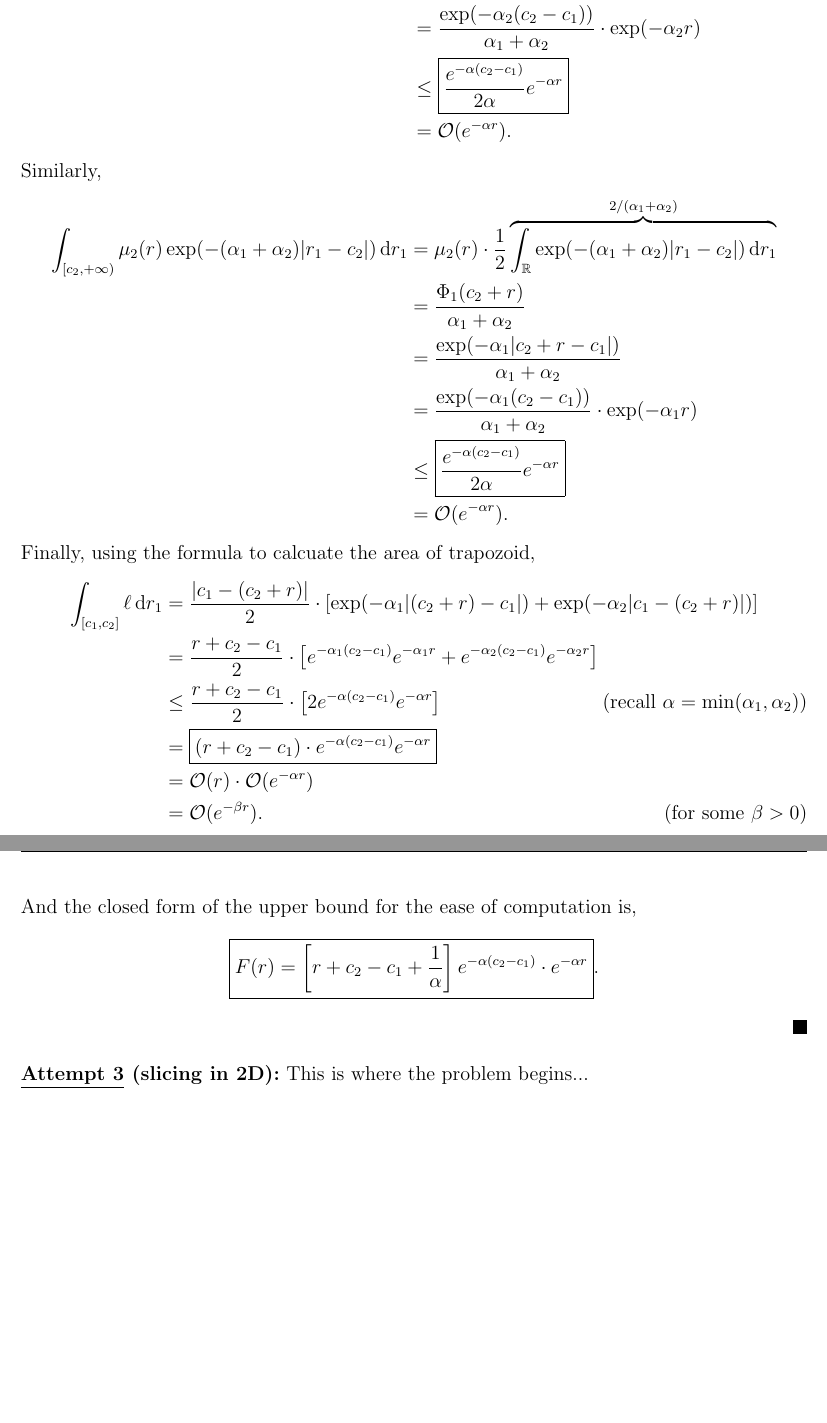
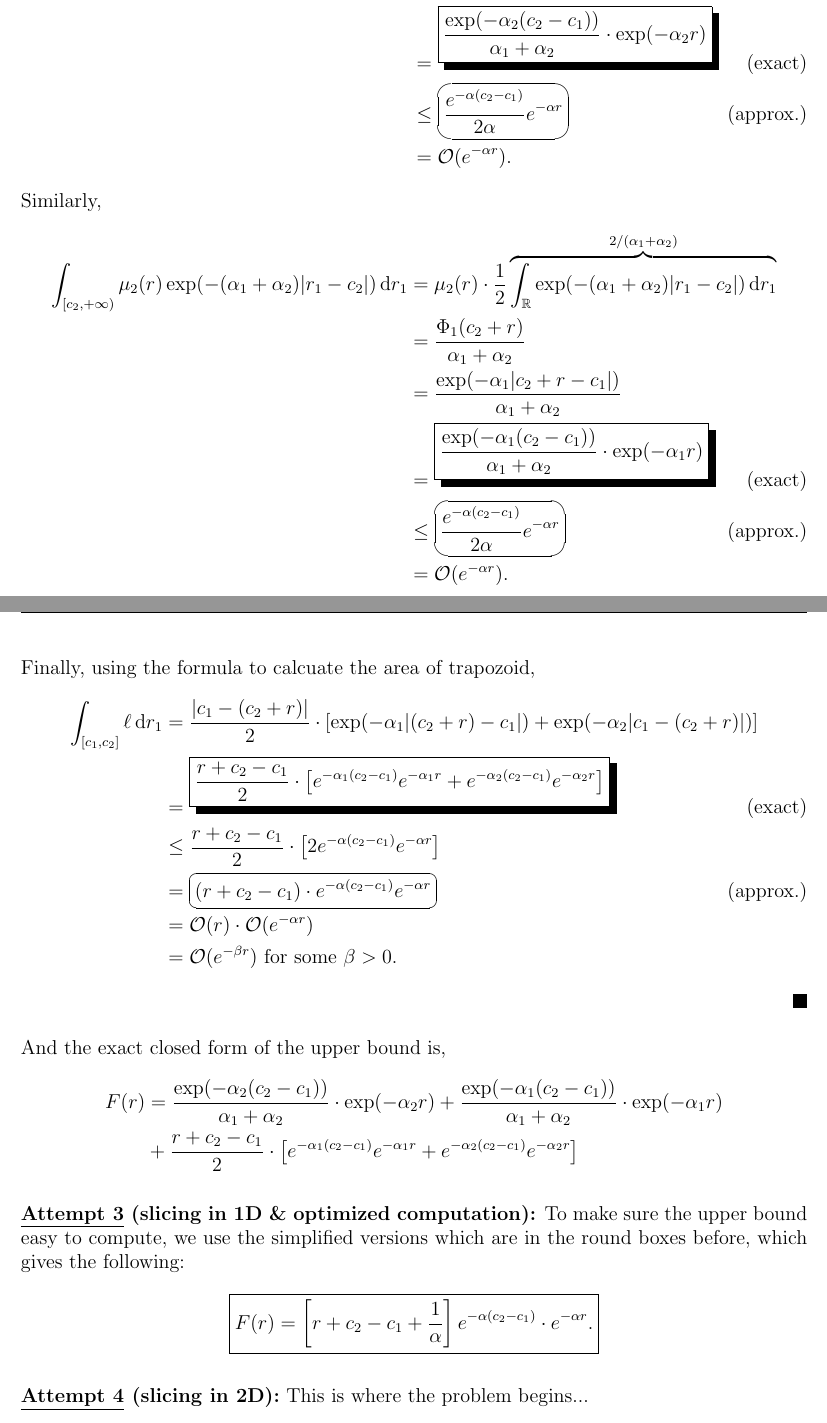
Before and after one commit to Shawn-Xihao-Wu/Research-2025-Fourcent, a LaTeX document (4_decay_rate_reverse/4_decay_rate_reverse.tex, which reads 4_decay_rate_reverse/mymarco.sty): two parts of pages 5 and 6 of 6, joined at a grey line, cut so that both start at the same text, the shorter picture padded with empty space. Compiled offline with pdfLaTeX.

Commit message:
1d update

```diff
--- a/4_decay_rate_reverse/4_decay_rate_reverse.tex
+++ b/4_decay_rate_reverse/4_decay_rate_reverse.tex
@@ -137,8 +137,8 @@ Therefore,
     &= \mu_1(r)\cdot \frac{1}{2} \overbrace{\int_{\R} \exp(-(\alpha_1 + \alpha_2)|r_1 - c_1|) \dr_1}^{2/(\alpha_1 + \alpha_2)}\\
     &= \frac{\Phi_2(c_1, r)}{\alpha_1 + \alpha_2}\\
     &= \frac{\exp(-\alpha_2|c_1 - (c_2 + r)|)}{\alpha_1 + \alpha_2}\\
-    &= \frac{\exp(-\alpha_2(c_2-c_1))}{\alpha_1 + \alpha_2} \cdot \exp(-\alpha_2 r)\\
-    & \leq \boxed{\frac{e^{-\alpha(c_2 - c_1)}}{2 \alpha} e^{-\alpha r}}\\
+    &= \mshadowbox{\frac{\exp(-\alpha_2(c_2-c_1))}{\alpha_1 + \alpha_2} \cdot \exp(-\alpha_2 r)} \tag{exact}\\
+    & \leq \movalbox{\frac{e^{-\alpha(c_2 - c_1)}}{2 \alpha} e^{-\alpha r}} \tag{approx.}\\
     & = \mathcal{O}(e^{-\alpha r}).
 \end{align*}
 Similarly,
@@ -147,26 +147,33 @@ Similarly,
     & = \mu_2(r)  \cdot \frac{1}{2} \overbrace{\int_{\R} \exp(-(\alpha_1 + \alpha_2)|r_1 - c_2|) \dr_1}^{2/(\alpha_1 + \alpha_2)}\\
     & = \frac{\Phi_1(c_2 + r)}{\alpha_1 + \alpha_2}\\
     & = \frac{\exp(-\alpha_1|c_2 + r - c_1|)}{\alpha_1 + \alpha_2}\\
-    & = \frac{\exp(-\alpha_1(c_2 - c_1))}{\alpha_1 + \alpha_2} \cdot \exp(-\alpha_1 r)\\
-    & \leq \boxed{\frac{e^{-\alpha(c_2 - c_1)}}{2 \alpha} e^{-\alpha r}} \\
+    & = \mshadowbox{\frac{\exp(-\alpha_1(c_2 - c_1))}{\alpha_1 + \alpha_2} \cdot \exp(-\alpha_1 r)} \tag{exact}\\
+    & \leq \movalbox{\frac{e^{-\alpha(c_2 - c_1)}}{2 \alpha} e^{-\alpha r}} \tag{approx.} \\
     & = \mathcal{O}(e^{-\alpha r}).
 \end{align*}
 Finally, using the formula to calcuate the area of trapozoid,
 \begin{align*}
     \int_{[c_1,c_2]} \ell \dr_1
     &= \frac{|c_1 - (c_2 + r)|}{2} \cdot \brac{\exp(-\alpha_1|(c_2 + r) - c_1|) + \exp(-\alpha_2|c_1 - (c_2 + r)|)}\\
-    &=\frac{r + c_2 - c_1}{2} \cdot \brac{e^{-\alpha_1(c_2 - c_1)}e^{-\alpha_1 r} + e^{-\alpha_2(c_2 - c_1)}e^{-\alpha_2 r}}\\
-    &\leq \frac{r + c_2 - c_1}{2} \cdot \brac{2 e^{-\alpha(c_2 - c_1)}e^{-\alpha r}} \tag{recall \(\alpha = \min(\alpha_1, \alpha_2)\)}\\
-    &=\boxed{(r + c_2 - c_1) \cdot e^{-\alpha(c_2 - c_1)}e^{-\alpha r}} \\
+    &=\mshadowbox{\frac{r + c_2 - c_1}{2} \cdot \brac{e^{-\alpha_1(c_2 - c_1)}e^{-\alpha_1 r} + e^{-\alpha_2(c_2 - c_1)}e^{-\alpha_2 r}}} \tag{exact}\\
+    &\leq \frac{r + c_2 - c_1}{2} \cdot \brac{2 e^{-\alpha(c_2 - c_1)}e^{-\alpha r}} \\
+    &=\movalbox{(r + c_2 - c_1) \cdot e^{-\alpha(c_2 - c_1)}e^{-\alpha r}} \tag{approx.}\\
     & = \mathcal{O}(r) \cdot \mathcal{O}(e^{-\alpha r})\\
-    & = \mathcal{O}(e^{-\beta r}) \tag{for some \(\beta > 0\)}.
-\end{align*}
-And the closed form of the upper bound for the ease of computation is,
-\begin{align*}
-    \boxed{F(r) = \brac{r + c_2 - c_1 + \frac{1}{\alpha}}e^{-\alpha(c_2 - c_1)} \cdot e^{-\alpha r}}.
+    & = \mathcal{O}(e^{-\beta r}) \text{ for some } \beta > 0.
 \end{align*}
 \end{proof}
+And the exact closed form of the upper bound is,
+\begin{align*}
+    F(r) &= \frac{\exp(-\alpha_2(c_2-c_1))}{\alpha_1 + \alpha_2} \cdot \exp(-\alpha_2 r) + \frac{\exp(-\alpha_1(c_2 - c_1))}{\alpha_1 + \alpha_2} \cdot \exp(-\alpha_1 r)\\
+    & +\frac{r + c_2 - c_1}{2} \cdot \brac{e^{-\alpha_1(c_2 - c_1)}e^{-\alpha_1 r} + e^{-\alpha_2(c_2 - c_1)}e^{-\alpha_2 r}}
+\end{align*}
 
 
-\textbf{\underline{Attempt 3} (slicing in 2D):} This is where the problem begins...
+\textbf{\underline{Attempt 3} (slicing in 1D \& optimized computation):}
+To make sure the upper bound easy to compute, we use the simplified versions which are in the round boxes before, which gives the following:
+\begin{align*}
+    \boxed{F(r) = \brac{r + c_2 - c_1 + \frac{1}{\alpha}}e^{-\alpha(c_2 - c_1)} \cdot e^{-\alpha r}.}
+\end{align*}
+
+\textbf{\underline{Attempt 4} (slicing in 2D):} This is where the problem begins...
 \end{document}
--- a/4_decay_rate_reverse/mymarco.sty
+++ b/4_decay_rate_reverse/mymarco.sty
@@ -9,6 +9,11 @@
 \usepackage{graphicx}
 \usepackage{bm} % can boldface greek letters too
 \usepackage{hyperref} % for hyperlinks
+\usepackage{fancybox}
+
+\newcommand{\mshadowbox}[1]{\mbox{\shadowbox{$\displaystyle #1$}}}
+
+\newcommand{\movalbox}[1]{\mbox{\ovalbox{$\displaystyle #1$}}}
 
 % Custom environments
 \newenvironment{fproof}[1][]
```
Also changed, not shown: 4_decay_rate_reverse/4_decay_rate_reverse.pdf.
